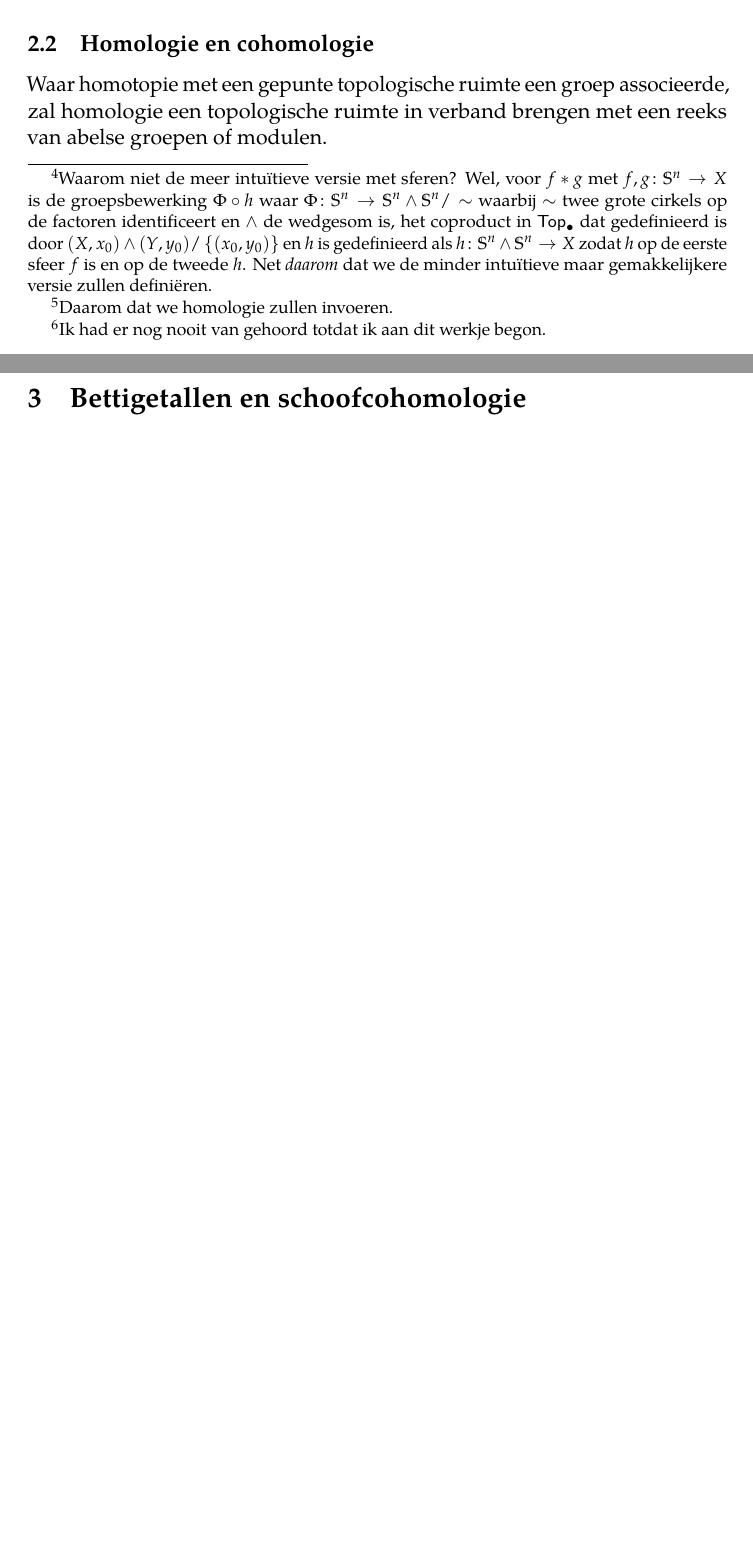
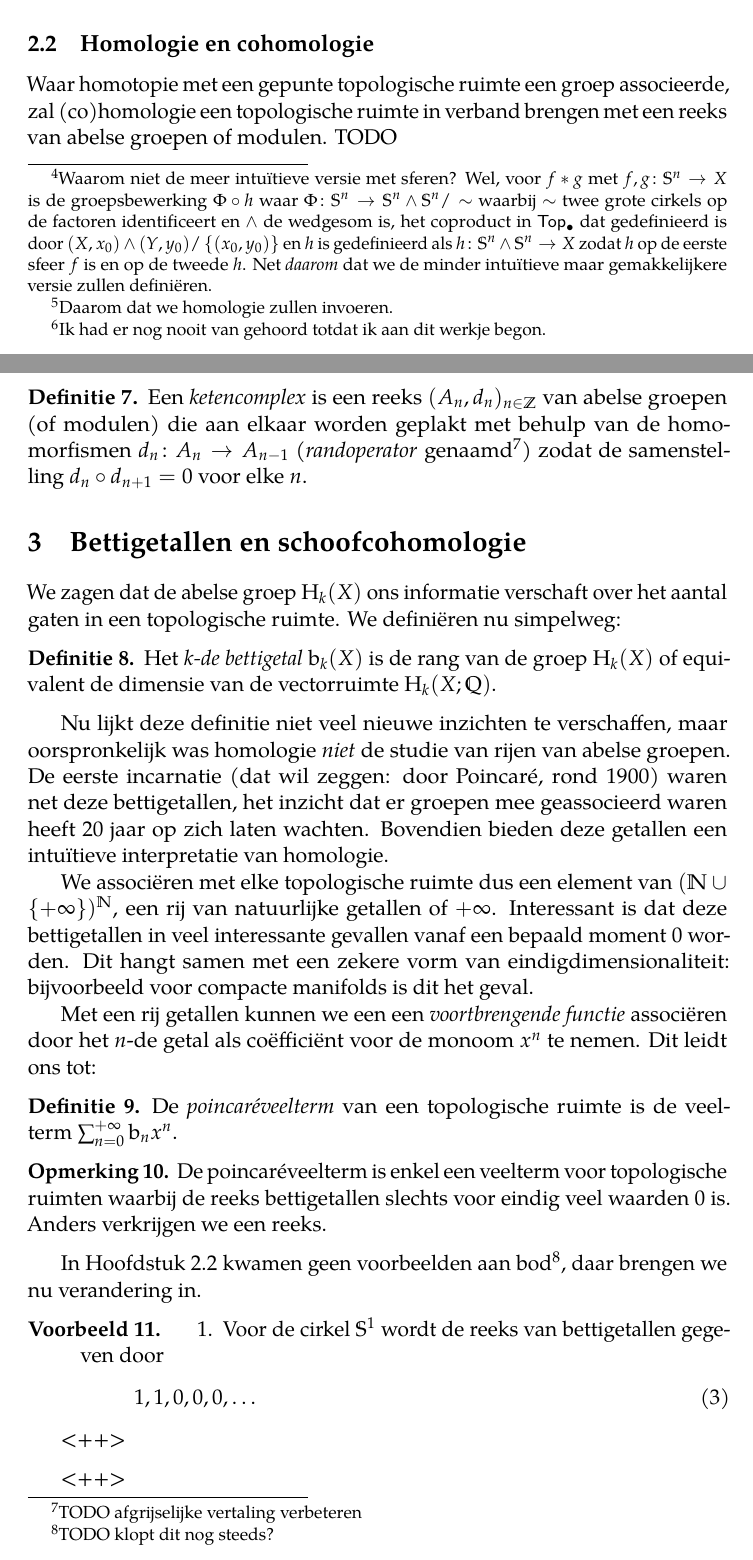
Before and after one commit to jmgraham30/sheaf-theory, a LaTeX document (report.tex, which reads preamble.tex): two parts of pages 5 and 6 of 6 before the commit and two parts of pages 5 and 6 of 7 after it, joined at a grey line, cut so that both start at the same text, the shorter picture padded with empty space. Compiled offline with pdfLaTeX.

Commit message:
Wrote first part on homology and Betti numbers

```diff
--- a/preamble.tex
+++ b/preamble.tex
@@ -11,6 +11,8 @@
 
 % must come after hyperref
 \usepackage{cleveref}
+
+\crefname{subsection}{Hoofdstuk}{Hoofdstukken}
 
 % fonts
 \usepackage[T1]{fontenc}
@@ -47,6 +49,7 @@
 \newcommand\etc{\foreign{etc.}}
 \newcommand\etal{\foreign{et al}}
 
+\newcommand\betti{\mathrm{b}}
 \newcommand\Dih{\mathrm{Dih}}
 \newcommand\fundamental{\homotopyGroup_1}
 \newcommand\Grp{\mathsf{Grp}}
--- a/report.tex
+++ b/report.tex
@@ -119,10 +119,48 @@ $ en~$h$ is gedefinieerd als~$h\colon\sphere^n\wedge\sphere^n\to X$ zodat~$h$ op
 
 \subsection{Homologie en cohomologie}
 \label{subsection:homology-and-cohomology}
-Waar homotopie met een gepunte topologische ruimte een groep associeerde, zal homologie een topologische ruimte in verband brengen met een reeks van abelse groepen of modulen.
+Waar homotopie met een gepunte topologische ruimte een groep associeerde, zal (co)homologie een topologische ruimte in verband brengen met een reeks van abelse groepen of modulen. TODO
+
+\begin{definition}
+  Een \emph{ketencomplex} is een reeks~$(A_n,d_n)_{n\in\mathbb{Z}}$ van abelse groepen (of modulen) die aan elkaar worden geplakt met behulp van de homomorfismen~$d_n\colon A_n\to A_{n-1}$ (\emph{randoperator} genaamd\footnote{TODO afgrijselijke vertaling verbeteren}) zodat de samenstelling~$d_n\circ d_{n+1}=0$ voor elke~$n$.
+\end{definition}
+
 
 
 \section{Bettigetallen en schoofcohomologie}
+\label{section:betti-numbers}
+We zagen dat de abelse groep~$\homologyGroup_k(X)$ ons informatie verschaft over het aantal gaten in een topologische ruimte. We defini\"eren nu simpelweg:
+\begin{definition}
+  Het~\emph{$k$\nobreakdash-de bettigetal~$\betti_k(X)$} is de rang van de groep~$\homologyGroup_k(X)$ of equivalent de dimensie van de vectorruimte~$\homologyGroup_k(X;\mathbb{Q})$.
+\end{definition}
+
+Nu lijkt deze definitie niet veel nieuwe inzichten te verschaffen, maar oorspronkelijk was homologie \emph{niet} de studie van rijen van abelse groepen. De eerste incarnatie (dat wil zeggen: door Poincar\'e, rond~1900) waren net deze bettigetallen, het inzicht dat er groepen mee geassocieerd waren heeft~$20$~jaar op zich laten wachten. Bovendien bieden deze getallen een intu\"itieve interpretatie van homologie.
+
+We associ\"eren met elke topologische ruimte dus een element van~$(\mathbb{N}\cup\left\{ +\infty \right\})^\mathbb{N}$, een rij van natuurlijke getallen of~$+\infty$. Interessant is dat deze bettigetallen in veel interessante gevallen vanaf een bepaald moment~$0$~worden. Dit hangt samen met een zekere vorm van eindigdimensionaliteit: bijvoorbeeld voor compacte manifolds is dit het geval.
+
+Met een rij getallen kunnen we een een \emph{voortbrengende functie} associ\"eren door het~$n$\nobreakdash-de getal als co\"effici\"ent voor de monoom~$x^n$ te nemen. Dit leidt ons tot:
+
+\begin{definition}
+  De \emph{poincar\'eveelterm} van een topologische ruimte is de veelterm~$\sum_{n=0}^{+\infty}\betti_n x^n$.
+\end{definition}
+
+\begin{remark}
+  De poincar\'eveelterm is enkel een veelterm voor topologische ruimten waarbij de reeks bettigetallen slechts voor eindig veel waarden~$0$~is. Anders verkrijgen we een reeks.
+\end{remark}
+
+In~\cref{subsection:homology-and-cohomology} kwamen geen voorbeelden aan bod\footnote{TODO klopt dit nog steeds?}, daar brengen we nu verandering in.
+\begin{example}
+  \begin{enumerate}
+    \item Voor de cirkel~$\sphere^1$ wordt de reeks van bettigetallen gegeven door
+      \begin{equation}
+        1,1,0,0,0,\ldots
+      \end{equation}
+
+  \end{enumerate}<++>
+\end{example}<++>
+
+
+
 
 \nocite{*}
 \bibliographystyle{alpha}
```
Also changed, not shown: bibliography.bib (+8 -0 lines).
